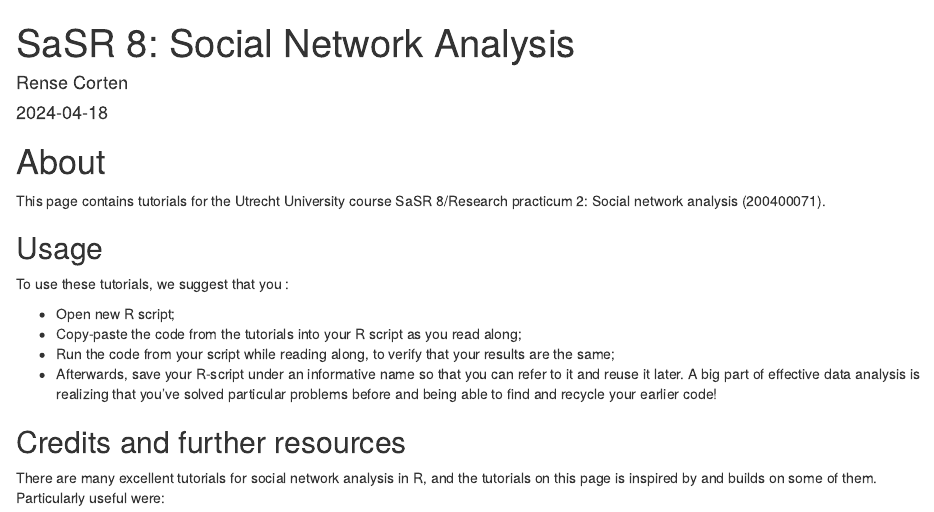
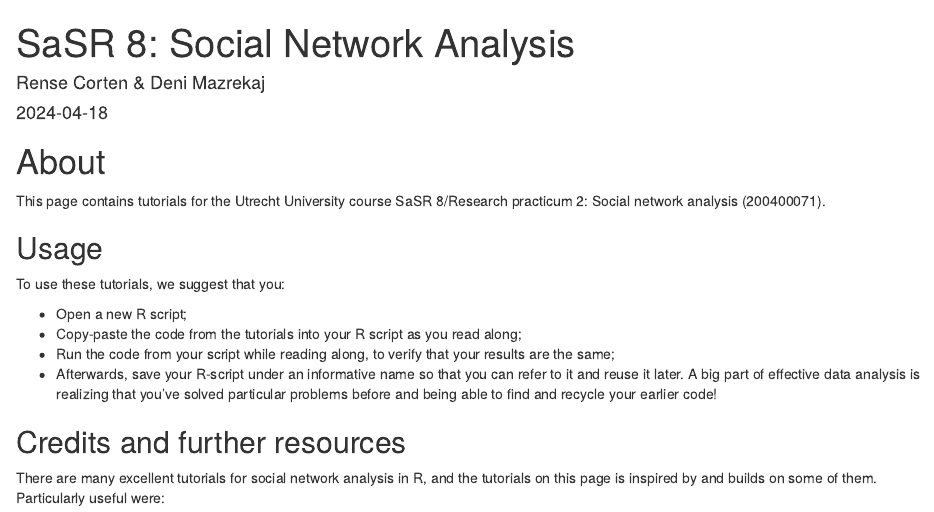
Before and after one commit to rensec/sasr08, an R Markdown document (index.Rmd): the page in a window 1100 px wide, from its top. Rendered offline with R 4.5, knitr and Pandoc, with nearby package versions; drawn as R Markdown's standard HTML page in place of the format the file asks for.

Commit message:
Added Deni as author and typos

```diff
--- a/index.Rmd
+++ b/index.Rmd
@@ -1,6 +1,6 @@
 ---
 title: "SaSR 8: Social Network Analysis"
-author: "Rense Corten"
+author: "Rense Corten & Deni Mazrekaj"
 date: "`r Sys.Date()`"
 site: bookdown::bookdown_site
 documentclass: book
@@ -19,9 +19,9 @@ This page contains tutorials for the Utrecht University course SaSR 8/Research p
 
 ## Usage {.unnumbered}
 
-To use these tutorials, we suggest that you :
+To use these tutorials, we suggest that you:
 
--   Open new R script;
+-   Open a new R script;
 -   Copy-paste the code from the tutorials into your R script as you read along;
 -   Run the code from your script while reading along, to verify that your results are the same;
 -   Afterwards, save your R-script under an informative name so that you can refer to it and reuse it later. A big part of effective data analysis is realizing that you've solved particular problems before and being able to find and recycle your earlier code!
```
